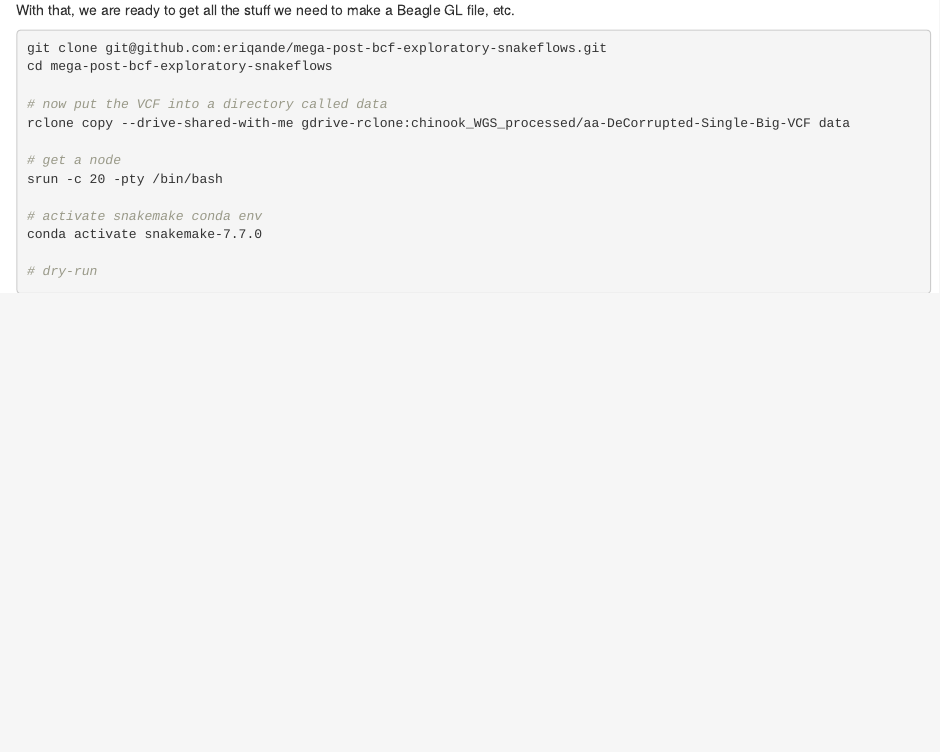
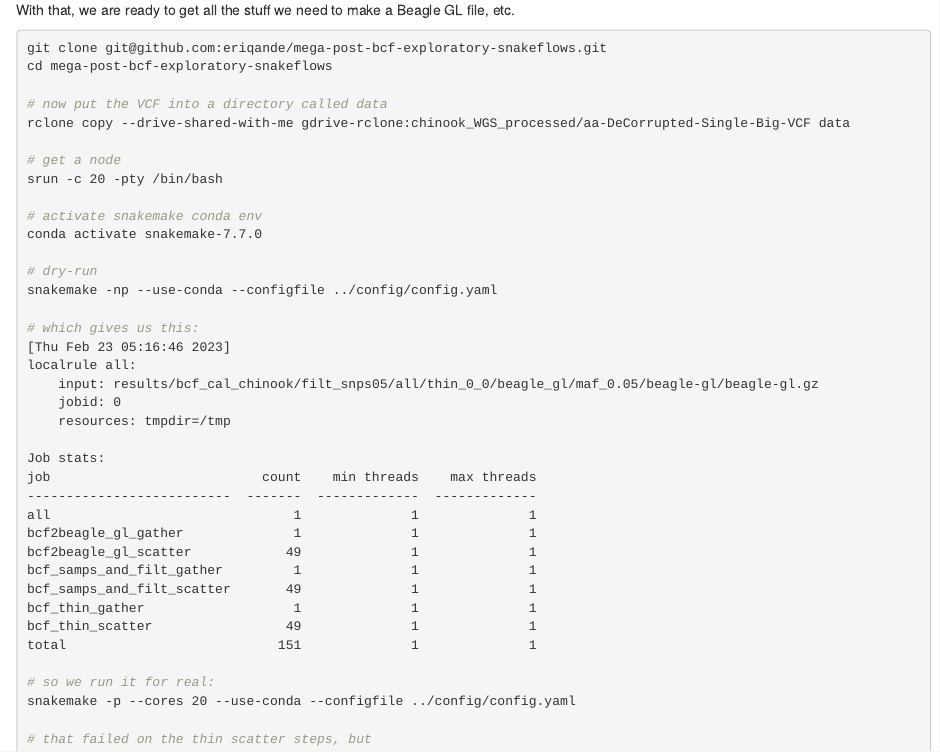
Before and after one commit to eriqande/wgs-assign-salmon-explorations, an R Markdown document (001-doing-it.Rmd): the page in a window 1100 px wide, from 2510 px down. Rendered offline with R 4.5, knitr and Pandoc, with nearby package versions.

````diff
--- a/001-doing-it.Rmd
+++ b/001-doing-it.Rmd
@@ -137,5 +137,29 @@
 conda activate snakemake-7.7.0
 
 # dry-run
+snakemake -np --use-conda --configfile ../config/config.yaml
 
+# which gives us this:
+[Thu Feb 23 05:16:46 2023]
+localrule all:
+    input: results/bcf_cal_chinook/filt_snps05/all/thin_0_0/beagle_gl/maf_0.05/beagle-gl/beagle-gl.gz
+    jobid: 0
+    resources: tmpdir=/tmp
+
+Job stats:
+job                           count    min threads    max threads
+--------------------------  -------  -------------  -------------
+all                               1              1              1
+bcf2beagle_gl_gather              1              1              1
+bcf2beagle_gl_scatter            49              1              1
+bcf_samps_and_filt_gather         1              1              1
+bcf_samps_and_filt_scatter       49              1              1
+bcf_thin_gather                   1              1              1
+bcf_thin_scatter                 49              1              1
+total                           151              1              1
+
+# so we run it for real:
+snakemake -p --cores 20 --use-conda --configfile ../config/config.yaml
+
+# that failed on the thin scatter steps, but
 ```
--- a/config/config.yaml
+++ b/config/config.yaml
@@ -29,7 +29,7 @@
 # that we might want to use, and we give them nicknames. The
 # nicknames/keys here correspond to wildcard
 bcftools_opts:
-  snps05: -v snps -m 2 -M 2 -i 'FILTER="PASS" && MAF >= 0.05'
+  snps05: -v snps -m 2 -M 2 -i 'FILTER="PASS" && F_MISSING < 0.30 && (MLEAF > 0.05 || MLEAF < 0.95)'
 
 
 #### SETTING SECTIONS #####
````
